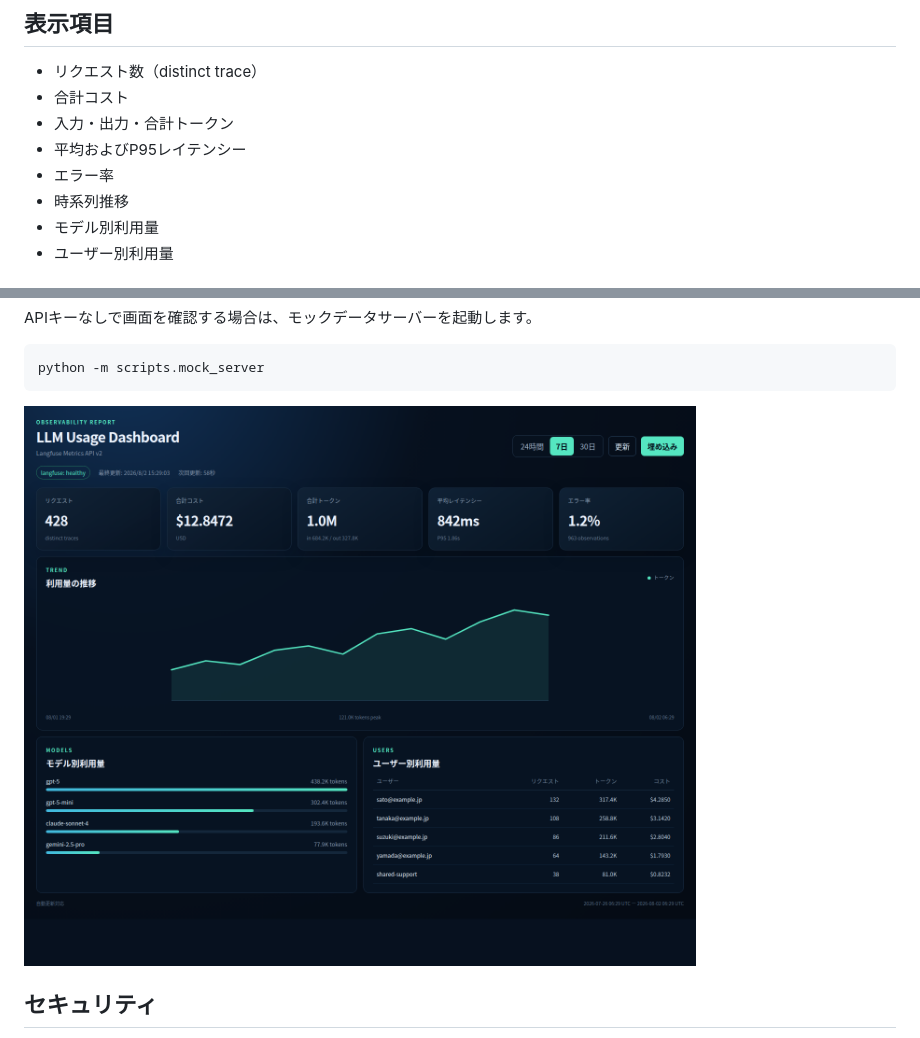
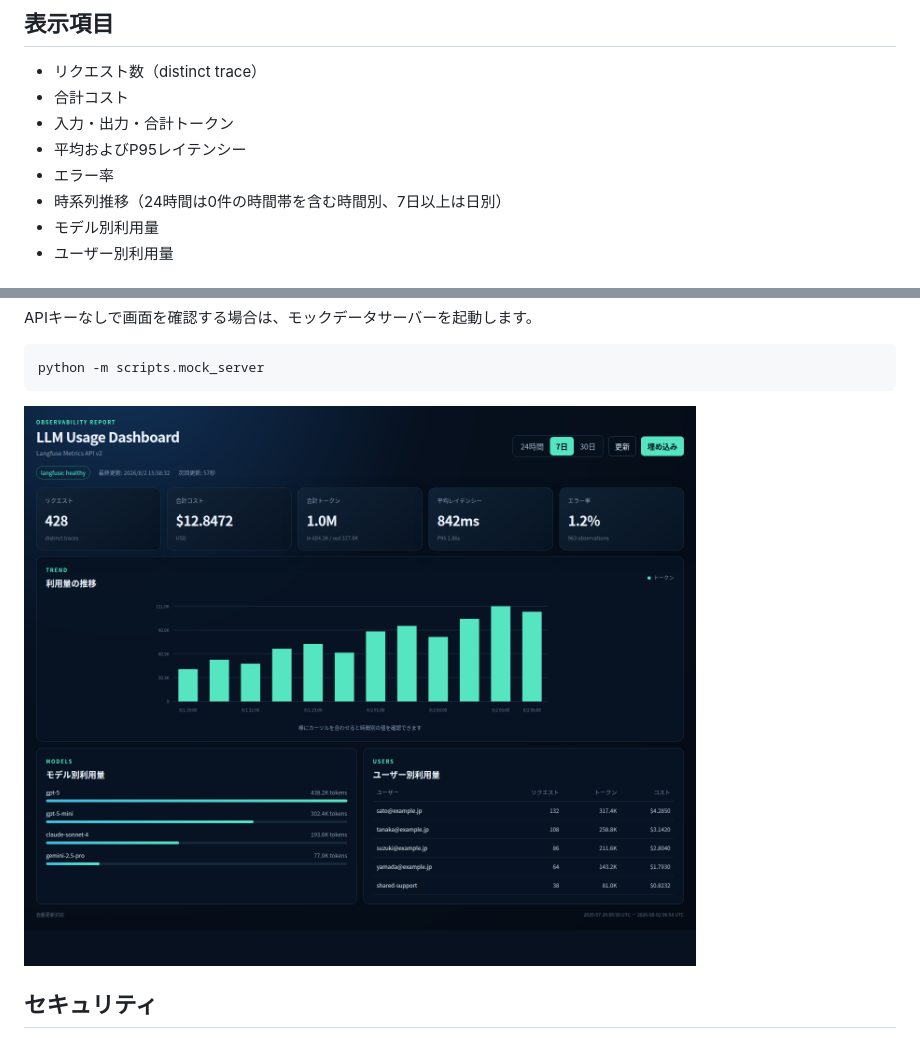
Before and after one commit to camucamulemon7/sps-dashboard, a Markdown page: README.md, 2 parts joined by grey strips. GitHub-like rendering; pictures changed too: docs/dashboard-mock.png.

```diff
--- a/README.md
+++ b/README.md
@@ -9,7 +9,7 @@ Langfuse Metrics API v2の利用状況を、SharePoint Server 2013のPage Viewer
 - 入力・出力・合計トークン
 - 平均およびP95レイテンシー
 - エラー率
-- 時系列推移
+- 時系列推移（24時間は0件の時間帯を含む時間別、7日以上は日別）
 - モデル別利用量
 - ユーザー別利用量
 
```
Also changed, not shown: 4 other files.
